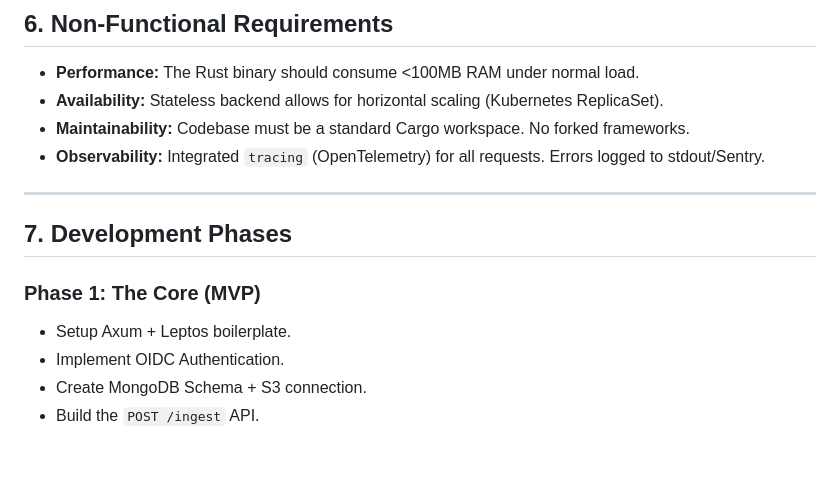
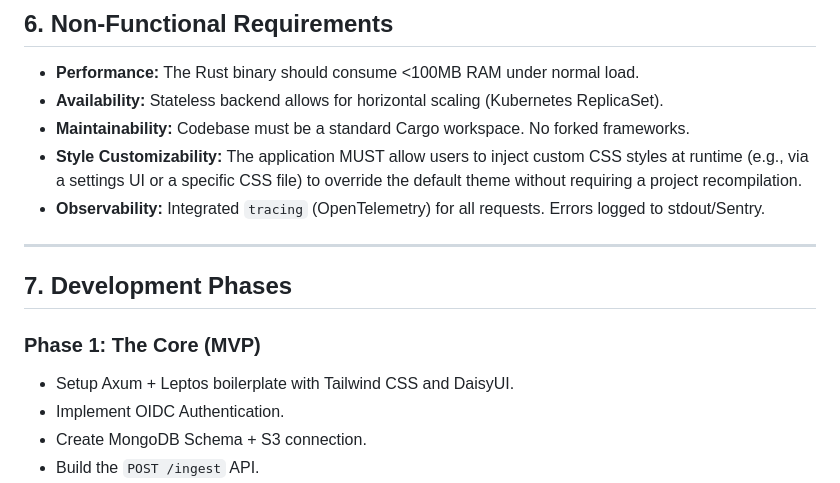
Before and after one commit to dghilardi/lekton, a Markdown page: docs/REQUIREMENTS.md, the part around the change. GitHub-like rendering; blank space fills up the shorter version.

Commit message:
docs: Add style customizability requirement and specify Tailwind CSS and DaisyUI for boilerplate setup.

```diff
--- a/docs/REQUIREMENTS.md
+++ b/docs/REQUIREMENTS.md
@@ -142,6 +142,7 @@ The system supports two methods of ingestion:
 * **Performance:** The Rust binary should consume <100MB RAM under normal load.
 * **Availability:** Stateless backend allows for horizontal scaling (Kubernetes ReplicaSet).
 * **Maintainability:** Codebase must be a standard Cargo workspace. No forked frameworks.
+* **Style Customizability:** The application MUST allow users to inject custom CSS styles at runtime (e.g., via a settings UI or a specific CSS file) to override the default theme without requiring a project recompilation.
 * **Observability:** Integrated `tracing` (OpenTelemetry) for all requests. Errors logged to stdout/Sentry.
 
 ---
@@ -150,7 +151,7 @@ The system supports two methods of ingestion:
 
 ### Phase 1: The Core (MVP)
 
-* Setup Axum + Leptos boilerplate.
+* Setup Axum + Leptos boilerplate with Tailwind CSS and DaisyUI.
 * Implement OIDC Authentication.
 * Create MongoDB Schema + S3 connection.
 * Build the `POST /ingest` API.
```
